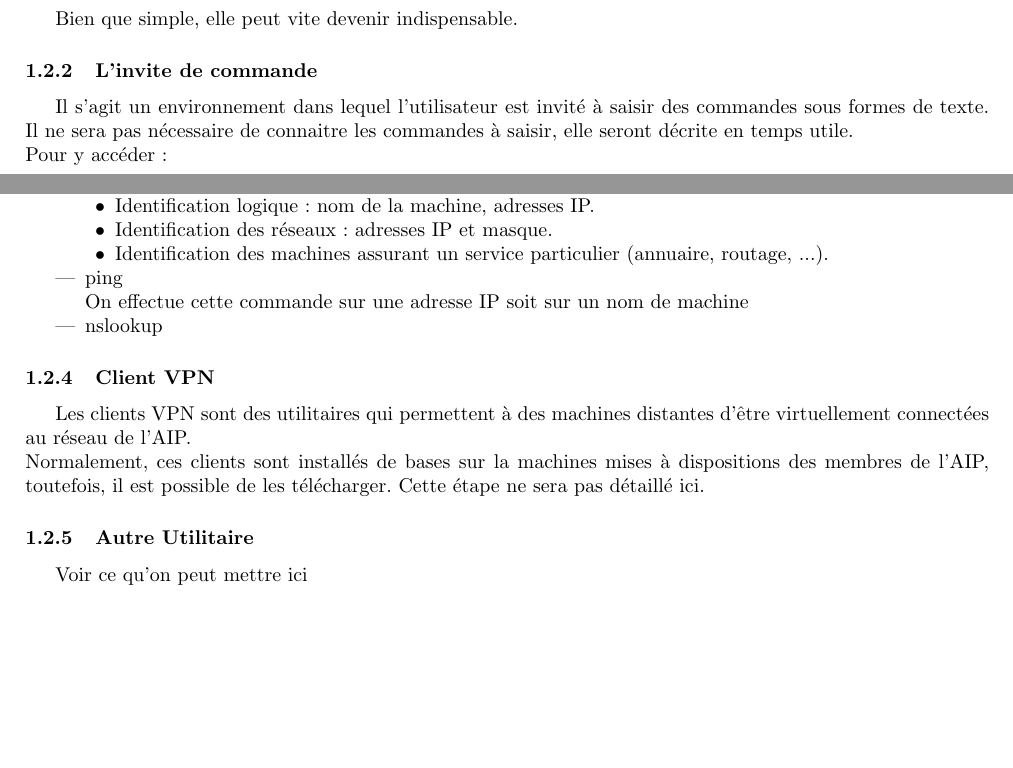
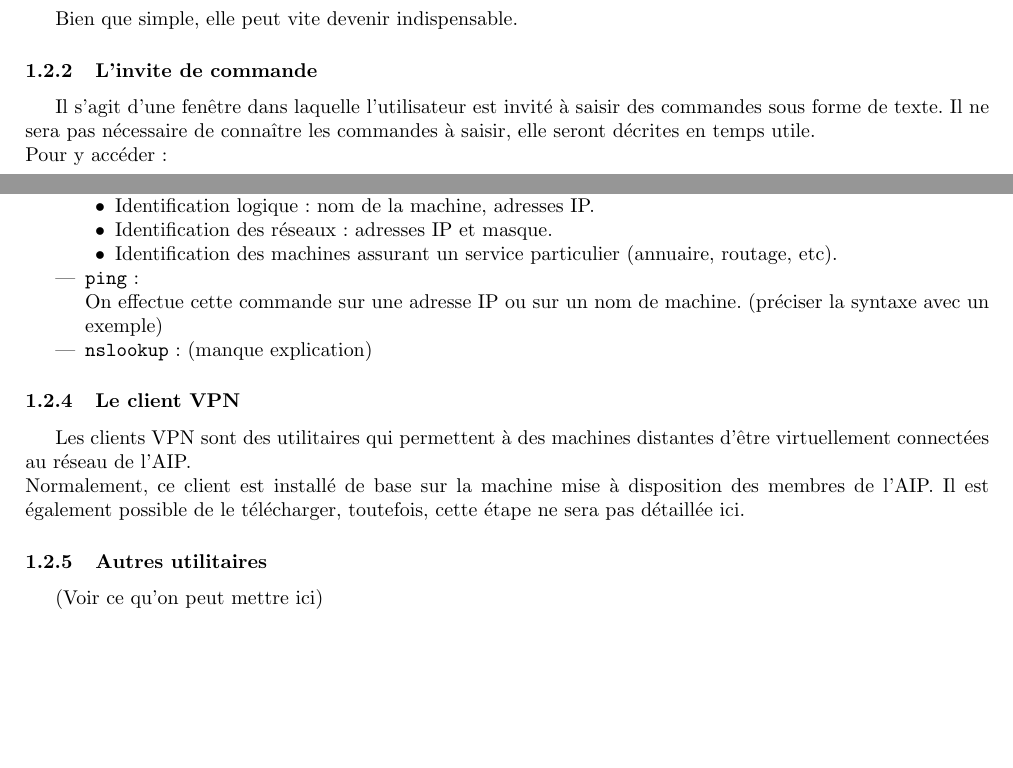
Before and after one commit to pafchocapic/4IF_AdminReseau, a LaTeX document (ManuelDepanageNiveau1/ManuelDepanageNiveau1.tex): two parts of page 3 of 5, joined at a grey line, cut so that both start at the same text. Compiled offline with pdfLaTeX.

Commit message:
correction de fautes

```diff
--- a/ManuelDepanageNiveau1/ManuelDepanageNiveau1.tex
+++ b/ManuelDepanageNiveau1/ManuelDepanageNiveau1.tex
@@ -44,8 +44,8 @@ Dans cette section, nous décrirons brièvement ces outils, comment les activer
 Bien que simple, elle peut vite devenir indispensable.
 
 \subsubsection{L'invite de commande}
-Il s'agit un environnement dans lequel l'utilisateur est invité à saisir des commandes sous formes de texte.
-Il ne sera pas nécessaire de connaitre les commandes à saisir, elle seront décrite en temps utile.\\
+Il s'agit d'une fenêtre dans laquelle l'utilisateur est invité à saisir des commandes sous forme de texte.
+Il ne sera pas nécessaire de connaître les commandes à saisir, elle seront décrites en temps utile.\\
 Pour y accéder :
 \begin{enumerate}
 	\item Menu Démarrer
@@ -65,20 +67,22 @@ Cette commande permet de récupérer les informations de configuration de la mac
 		\item[•]Identification physique : liste des interfaces, adresses MAC et type de matériel.
 		\item[•]Identification logique : nom de la machine, adresses IP.
 		\item[•]Identification des réseaux : adresses IP et masque.
-\item[•]Identification des machines assurant un service particulier (annuaire, routage, ...).
+		\item[•]Identification des machines assurant un service particulier (annuaire, routage, etc).
 		\end{itemize}
-\item ping \\
-On effectue cette commande sur une adresse IP soit sur un nom de machine
-\item nslookup
+
+	\item \texttt{ping} : \\
+	On effectue cette commande sur une adresse IP ou sur un nom de machine. (préciser la syntaxe avec un exemple)
+
+	\item \texttt{nslookup} : (manque explication)
 
 	\end{itemize}
 
-\subsubsection{Client VPN}
+\subsubsection{Le client VPN}
 Les clients VPN sont des utilitaires qui permettent à des machines distantes d'être virtuellement connectées au réseau de l'AIP.\\
-Normalement, ces clients sont installés de bases sur la machines mises à dispositions des membres de l'AIP, toutefois, il est possible de les télécharger. Cette étape ne sera pas détaillé ici.
+Normalement, ce client est installé de base sur la machine mise à disposition des membres de l'AIP. Il est également possible de le télécharger, toutefois, cette étape ne sera pas détaillée ici.
 
-\subsubsection{Autre Utilitaire}
-Voir ce qu'on peut mettre ici
+\subsubsection{Autres utilitaires}
+(Voir ce qu'on peut mettre ici)
 
 
 \section{Protocole opératoire}
```
Also changed, not shown: schema_archi.png, ManuelDepanageNiveau1/ManuelDepanageNiveau1.tex (18 more changed lines). Lines whose indentation alone changed are shown as unchanged.
